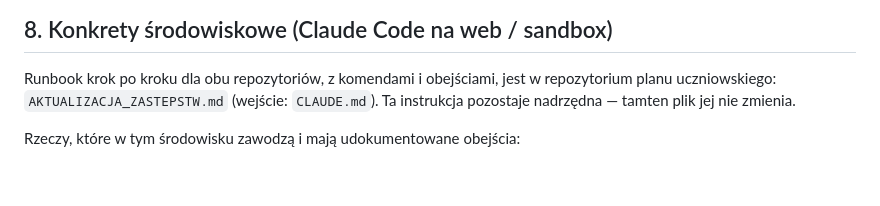
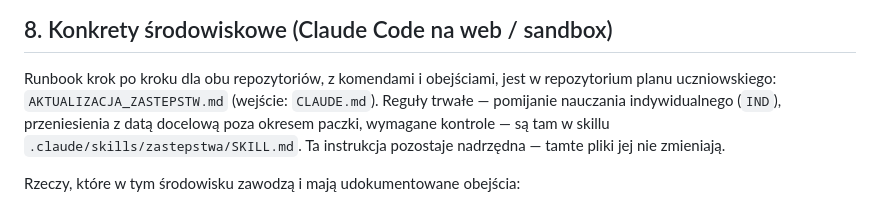
Before and after one commit to adeodatus11/zastepstwa, a Markdown page: INSTRUKCJA_AKTUALIZACJI_ZASTEPSTW.md, the part around the change. Rendered like a GitHub page; blank space fills up the shorter version.

Commit message:
Wskaż skill z regułami trwałymi aktualizacji
Reguły, które obowiązują niezależnie od paczki — pomijanie nauczania
indywidualnego (IND) i pokazywanie przeniesień z datą docelową poza
okresem paczki — są od teraz w skillu
plan-4-maja-2026/.claude/skills/zastepstwa/SKILL.md.

Ta instrukcja pozostaje nadrzędna.

Co-Authored-By: Claude Opus 5 <noreply@anthropic.com>
Claude-Session: https://claude.ai/code/session_01PZStkgQc8MNG2spuAQPErL

```diff
--- a/INSTRUKCJA_AKTUALIZACJI_ZASTEPSTW.md
+++ b/INSTRUKCJA_AKTUALIZACJI_ZASTEPSTW.md
@@ -139,7 +139,10 @@ Jeżeli nie masz dostępu do repozytoriów, terminala lub publikacji, powiedz do
 
 Runbook krok po kroku dla obu repozytoriów, z komendami i obejściami, jest w
 repozytorium planu uczniowskiego: `AKTUALIZACJA_ZASTEPSTW.md` (wejście:
-`CLAUDE.md`). Ta instrukcja pozostaje nadrzędna — tamten plik jej nie zmienia.
+`CLAUDE.md`). Reguły trwałe — pomijanie nauczania indywidualnego (`IND`),
+przeniesienia z datą docelową poza okresem paczki, wymagane kontrole — są tam
+w skillu `.claude/skills/zastepstwa/SKILL.md`. Ta instrukcja pozostaje nadrzędna
+— tamte pliki jej nie zmieniają.
 
 Rzeczy, które w tym środowisku zawodzą i mają udokumentowane obejścia:
 
```
